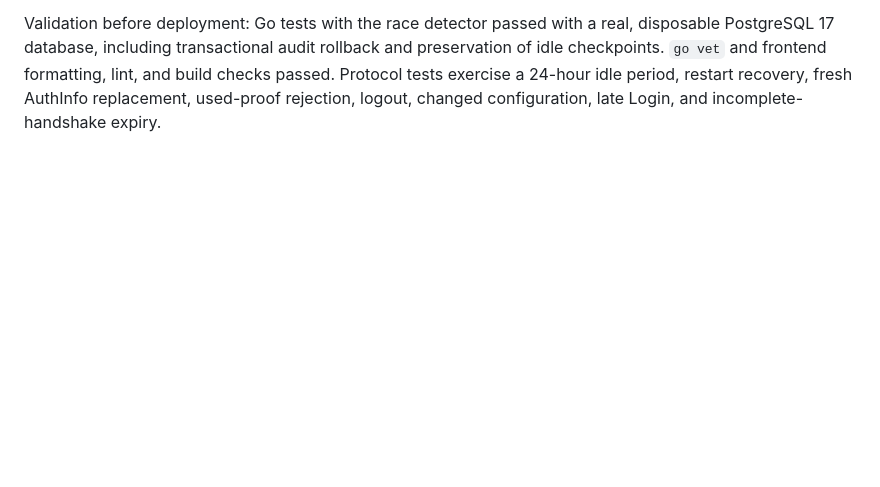
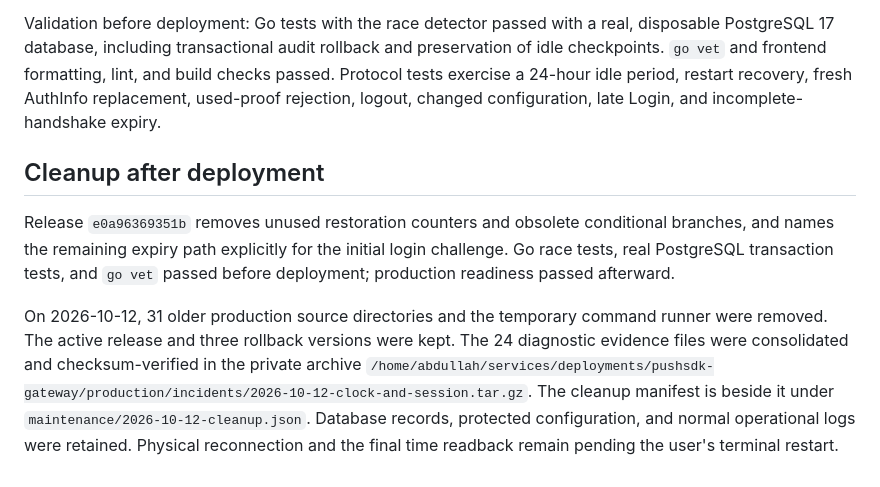
Before and after one commit to abdullah-muhsin/face-recognition-proxy, a Markdown page: docs/SESSION-DIAGNOSTICS.md, the part around the change. Drawn GitHub-style; blank space fills up the shorter version.

Commit message:
Align terminal records and document production cleanup

```diff
--- a/docs/SESSION-DIAGNOSTICS.md
+++ b/docs/SESSION-DIAGNOSTICS.md
@@ -162,3 +162,21 @@ and preservation of idle checkpoints. `go vet` and frontend formatting, lint,
 and build checks passed. Protocol tests exercise a 24-hour idle period, restart
 recovery, fresh AuthInfo replacement, used-proof rejection, logout, changed
 configuration, late Login, and incomplete-handshake expiry.
+
+
+## Cleanup after deployment
+
+Release `e0a96369351b` removes unused restoration counters and obsolete
+conditional branches, and names the remaining expiry path explicitly for the
+initial login challenge. Go race tests, real PostgreSQL transaction tests, and
+`go vet` passed before deployment; production readiness passed afterward.
+
+On 2026-10-12, 31 older production source directories and the temporary command
+runner were removed. The active release and three rollback versions were kept.
+The 24 diagnostic evidence files were consolidated and checksum-verified in the
+private archive
+`/home/abdullah/services/deployments/pushsdk-gateway/production/incidents/2026-10-12-clock-and-session.tar.gz`.
+The cleanup manifest is beside it under `maintenance/2026-10-12-cleanup.json`.
+Database records, protected configuration, and normal operational logs were
+retained. Physical reconnection and the final time readback remain pending the
+user's terminal restart.
```
Also changed, not shown: docs/devices/hikvision-ds-k1t342mfwx-e1-gn0954003.md (+13 -3 lines), docs/devices/hikvision-ds-k1t342mfwx-e1.md (+11 -0 lines).
